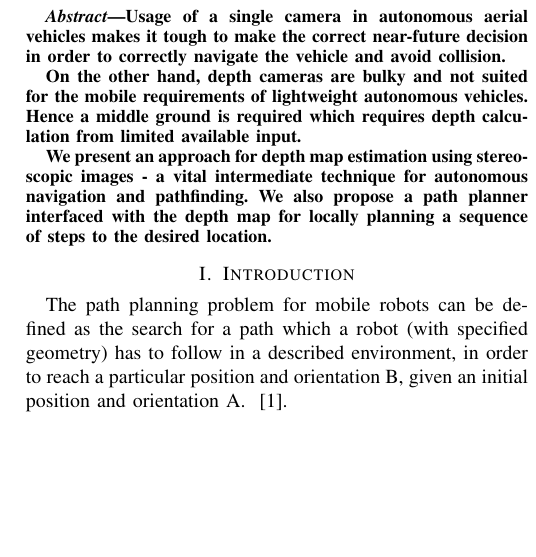
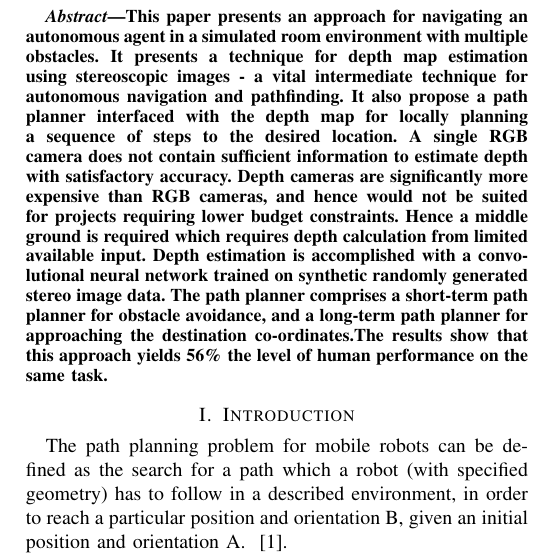
Before and after one commit to sidharth/major-paper, a LaTeX paper (paper_major.tex, which reads sections/abstract.tex): part of one column of page 1 of 6, cut at the place of the change, the shorter picture padded with empty space. Compiled offline with pdfLaTeX; a missing font is replaced by an installed copy or a similar font; a LaTeX package or settings file that is missing is left out.

Commit message:
Abstract change

```diff
--- a/sections/abstract.tex
+++ b/sections/abstract.tex
@@ -1,9 +1,3 @@
 \begin{abstract}
-Usage of a single camera in autonomous aerial vehicles makes it tough to make the
-correct near-future decision in order to correctly navigate the vehicle and avoid
-collision.
-
-On the other hand, depth cameras are bulky and not suited for the mobile requirements of lightweight autonomous vehicles. Hence a middle ground is required which requires depth calculation from limited available input.
-
-We present an approach for depth map estimation using stereoscopic images - a vital intermediate technique for autonomous navigation and pathfinding. We also propose a path planner interfaced with the depth map for locally planning a sequence of steps to the desired location.
+This paper presents an approach for navigating an autonomous agent in a simulated room environment with multiple obstacles. It presents a technique for depth map estimation using stereoscopic images - a vital intermediate technique for autonomous navigation and pathfinding. It also propose a path planner interfaced with the depth map for locally planning a sequence of steps to the desired location. A single RGB camera does not contain sufficient information to estimate depth with satisfactory accuracy. Depth cameras are significantly more expensive than RGB cameras, and hence would not be suited for projects requiring lower budget constraints. Hence a middle ground is required which requires depth calculation from limited available input. Depth estimation is accomplished with a convolutional neural network trained on synthetic randomly generated stereo image data. The path planner comprises a short-term path planner for obstacle avoidance, and a long-term path planner for approaching the destination co-ordinates.The results show that this approach yields 56\% the level of human performance on the same task.
 \end{abstract}
```
